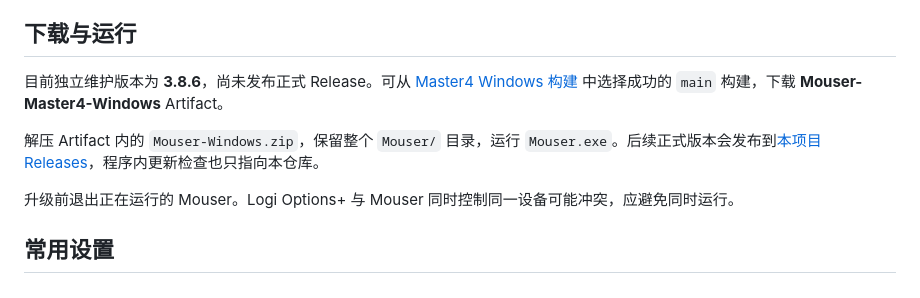
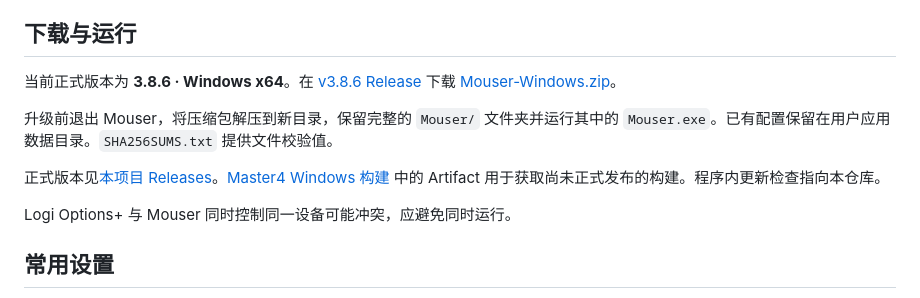
Before and after one commit to Stewart222b/Mouser, a Markdown page: README.md, the part around the change. GitHub-like rendering.

Commit message:
Document the Windows v3.8.6 release and direct download

```diff
--- a/README.md
+++ b/README.md
@@ -27,11 +27,13 @@
 
 ## 下载与运行
 
-目前独立维护版本为 **3.8.6**，尚未发布正式 Release。可从 [Master4 Windows 构建](https://github.com/Stewart222b/Mouser/actions/workflows/custom-windows.yml) 中选择成功的 `main` 构建，下载 **Mouser-Master4-Windows** Artifact。
+当前正式版本为 **3.8.6 · Windows x64**。在 [v3.8.6 Release](https://github.com/Stewart222b/Mouser/releases/tag/v3.8.6) 下载 [Mouser-Windows.zip](https://github.com/Stewart222b/Mouser/releases/download/v3.8.6/Mouser-Windows.zip)。
 
-解压 Artifact 内的 `Mouser-Windows.zip`，保留整个 `Mouser/` 目录，运行 `Mouser.exe`。后续正式版本会发布到[本项目 Releases](https://github.com/Stewart222b/Mouser/releases)，程序内更新检查也只指向本仓库。
+升级前退出 Mouser，将压缩包解压到新目录，保留完整的 `Mouser/` 文件夹并运行其中的 `Mouser.exe`。已有配置保留在用户应用数据目录。`SHA256SUMS.txt` 提供文件校验值。
 
-升级前退出正在运行的 Mouser。Logi Options+ 与 Mouser 同时控制同一设备可能冲突，应避免同时运行。
+正式版本见[本项目 Releases](https://github.com/Stewart222b/Mouser/releases)。[Master4 Windows 构建](https://github.com/Stewart222b/Mouser/actions/workflows/custom-windows.yml) 中的 Artifact 用于获取尚未正式发布的构建。程序内更新检查指向本仓库。
+
+Logi Options+ 与 Mouser 同时控制同一设备可能冲突，应避免同时运行。
 
 ## 常用设置
 
```
Also changed, not shown: .github/release-notes/v3.8.6.md (added, +28 -0 lines).
